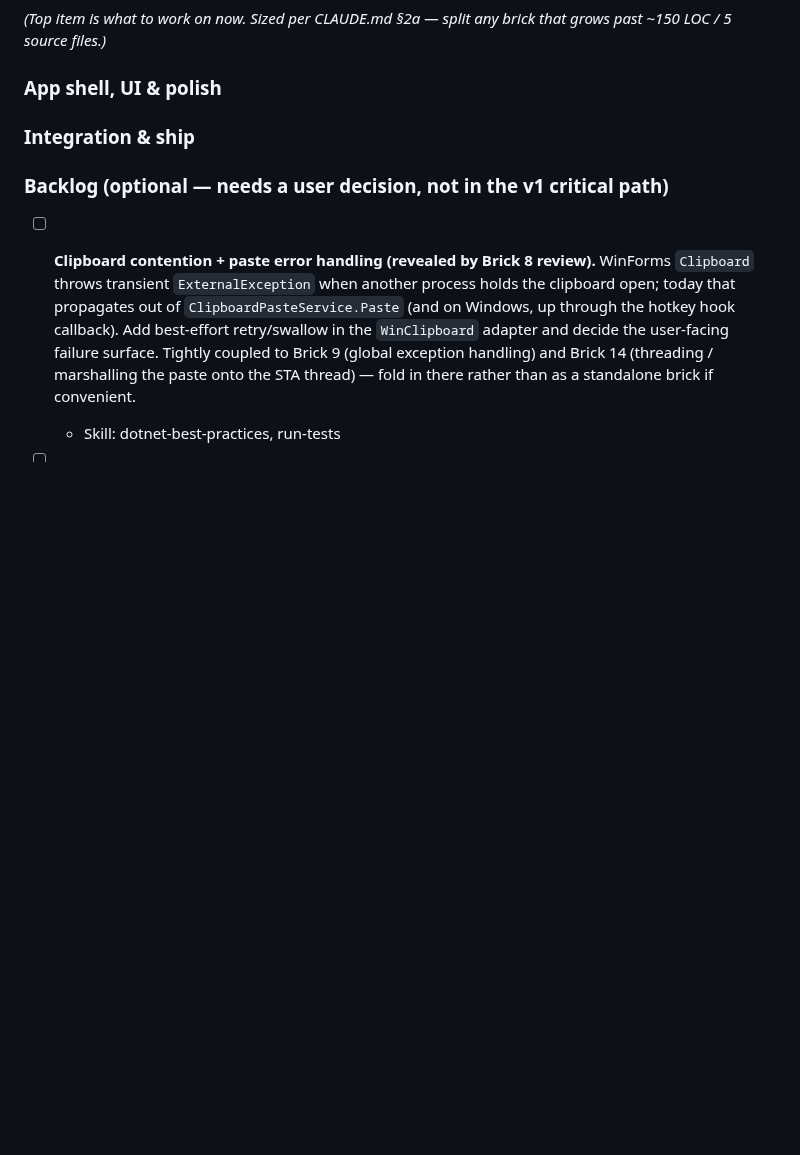
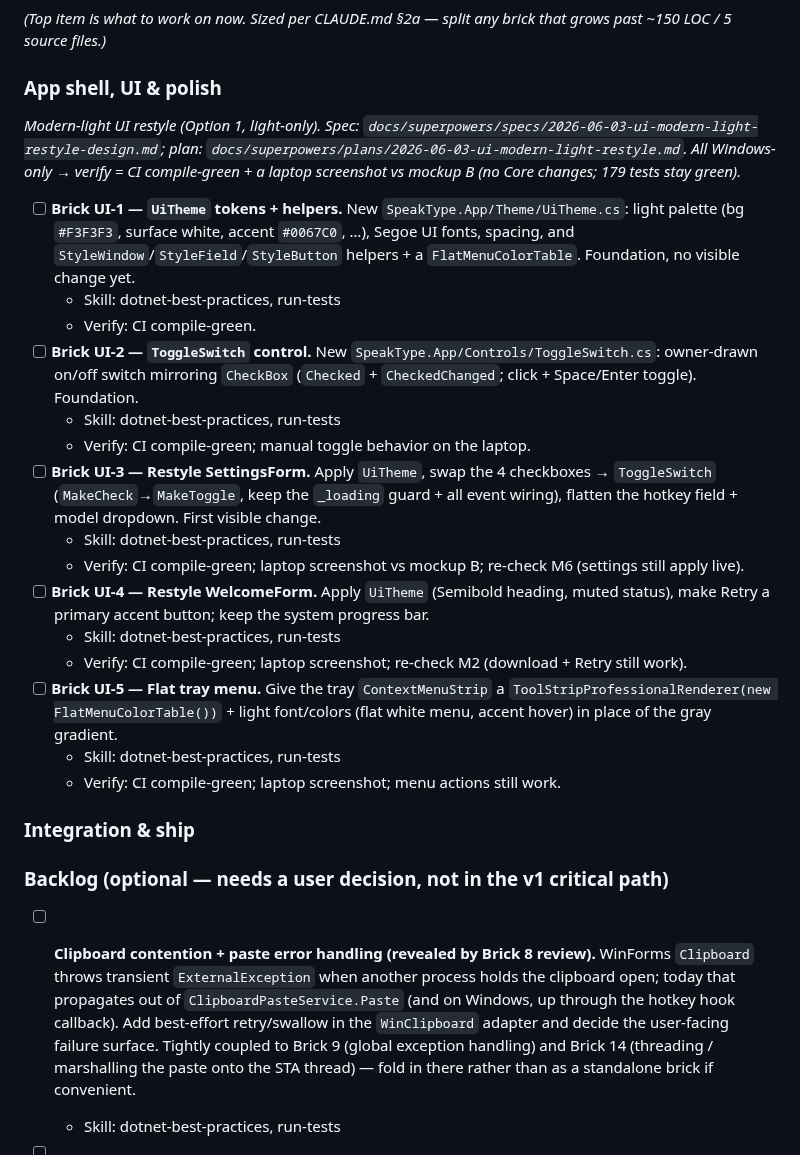
Before and after one commit to omkareshwar-tripathi/Sidekit, a Markdown page: BRICKS.md, the part around the change. Rendered like a GitHub page; blank space fills up the shorter version.

Commit message:
docs(plan): modern-light UI restyle plan + queue UI-1..UI-5 bricks
Implementation plan for the approved UI restyle (UiTheme + ToggleSwitch
foundations, then restyle Settings/Welcome/tray). Queue the five UI bricks in
BRICKS.md Next up; each verifies by CI compile-green + a laptop screenshot vs
mockup B (Windows-only, no Core changes).

Co-Authored-By: Claude Opus 4.8 (1M context) <noreply@anthropic.com>

```diff
--- a/BRICKS.md
+++ b/BRICKS.md
@@ -11,6 +11,24 @@ Plan derived from `SpeakType-v1-spec.md` (the complete, decision-resolved spec).
 _(Top item is what to work on now. Sized per CLAUDE.md §2a — split any brick that grows past ~150 LOC / 5 source files.)_
 
 ### App shell, UI & polish
+
+_Modern-light UI restyle (Option 1, light-only). Spec: `docs/superpowers/specs/2026-06-03-ui-modern-light-restyle-design.md`; plan: `docs/superpowers/plans/2026-06-03-ui-modern-light-restyle.md`. All Windows-only → verify = CI compile-green + a laptop screenshot vs mockup B (no Core changes; 179 tests stay green)._
+
+- [ ] **Brick UI-1 — `UiTheme` tokens + helpers.** New `SpeakType.App/Theme/UiTheme.cs`: light palette (bg `#F3F3F3`, surface white, accent `#0067C0`, …), Segoe UI fonts, spacing, and `StyleWindow`/`StyleField`/`StyleButton` helpers + a `FlatMenuColorTable`. Foundation, no visible change yet.
+  - Skill: dotnet-best-practices, run-tests
+  - Verify: CI compile-green.
+- [ ] **Brick UI-2 — `ToggleSwitch` control.** New `SpeakType.App/Controls/ToggleSwitch.cs`: owner-drawn on/off switch mirroring `CheckBox` (`Checked` + `CheckedChanged`; click + Space/Enter toggle). Foundation.
+  - Skill: dotnet-best-practices, run-tests
+  - Verify: CI compile-green; manual toggle behavior on the laptop.
+- [ ] **Brick UI-3 — Restyle SettingsForm.** Apply `UiTheme`, swap the 4 checkboxes → `ToggleSwitch` (`MakeCheck`→`MakeToggle`, keep the `_loading` guard + all event wiring), flatten the hotkey field + model dropdown. First visible change.
+  - Skill: dotnet-best-practices, run-tests
+  - Verify: CI compile-green; laptop screenshot vs mockup B; re-check M6 (settings still apply live).
+- [ ] **Brick UI-4 — Restyle WelcomeForm.** Apply `UiTheme` (Semibold heading, muted status), make Retry a primary accent button; keep the system progress bar.
+  - Skill: dotnet-best-practices, run-tests
+  - Verify: CI compile-green; laptop screenshot; re-check M2 (download + Retry still work).
+- [ ] **Brick UI-5 — Flat tray menu.** Give the tray `ContextMenuStrip` a `ToolStripProfessionalRenderer(new FlatMenuColorTable())` + light font/colors (flat white menu, accent hover) in place of the gray gradient.
+  - Skill: dotnet-best-practices, run-tests
+  - Verify: CI compile-green; laptop screenshot; menu actions still work.
 
 ### Integration & ship
 
```
Also changed, not shown: 1 other file.
